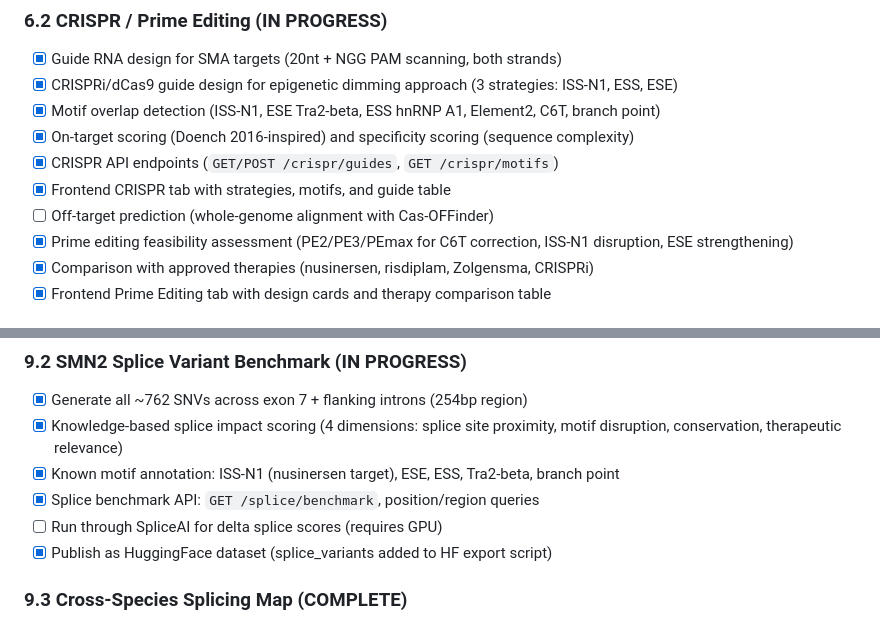
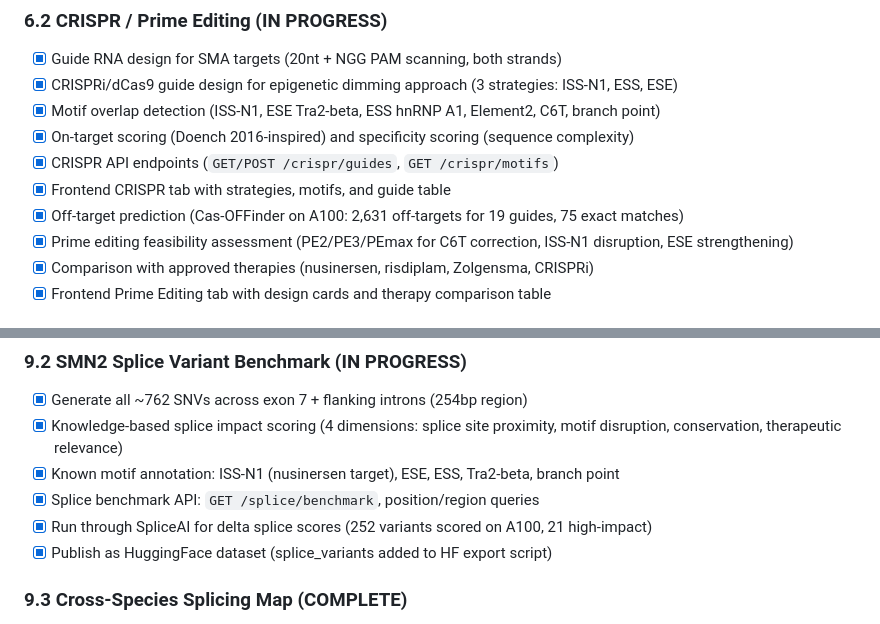
Before and after one commit to Bryzant-Labs/sma-platform, a Markdown page: docs/MILESTONES_ROADMAP.md, 2 parts joined by grey strips. Drawn GitHub-style.

```diff
--- a/docs/MILESTONES_ROADMAP.md
+++ b/docs/MILESTONES_ROADMAP.md
@@ -117,7 +118,7 @@
 - [x] On-target scoring (Doench 2016-inspired) and specificity scoring (sequence complexity)
 - [x] CRISPR API endpoints (`GET/POST /crispr/guides`, `GET /crispr/motifs`)
 - [x] Frontend CRISPR tab with strategies, motifs, and guide table
-- [ ] Off-target prediction (whole-genome alignment with Cas-OFFinder)
+- [x] Off-target prediction (Cas-OFFinder on A100: 2,631 off-targets for 19 guides, 75 exact matches)
 - [x] Prime editing feasibility assessment (PE2/PE3/PEmax for C6T correction, ISS-N1 disruption, ESE strengthening)
 - [x] Comparison with approved therapies (nusinersen, risdiplam, Zolgensma, CRISPRi)
 - [x] Frontend Prime Editing tab with design cards and therapy comparison table
@@ -221,7 +222,7 @@
 - [x] Knowledge-based splice impact scoring (4 dimensions: splice site proximity, motif disruption, conservation, therapeutic relevance)
 - [x] Known motif annotation: ISS-N1 (nusinersen target), ESE, ESS, Tra2-beta, branch point
 - [x] Splice benchmark API: `GET /splice/benchmark`, position/region queries
-- [ ] Run through SpliceAI for delta splice scores (requires GPU)
+- [x] Run through SpliceAI for delta splice scores (252 variants scored on A100, 21 high-impact)
 - [x] Publish as HuggingFace dataset (splice_variants added to HF export script)
 
 ### 9.3 Cross-Species Splicing Map (COMPLETE)
```
Also changed, not shown: other parts of docs/MILESTONES_ROADMAP.md (+35 -14 lines).
